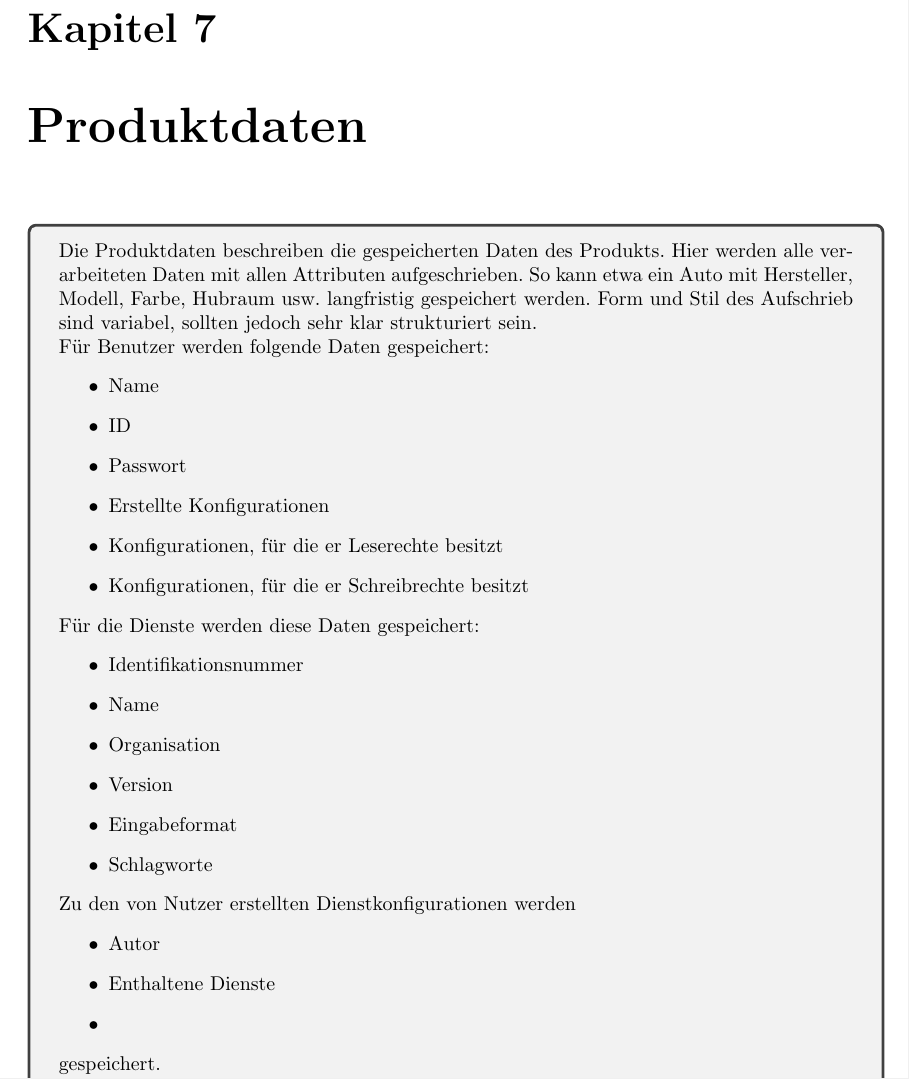
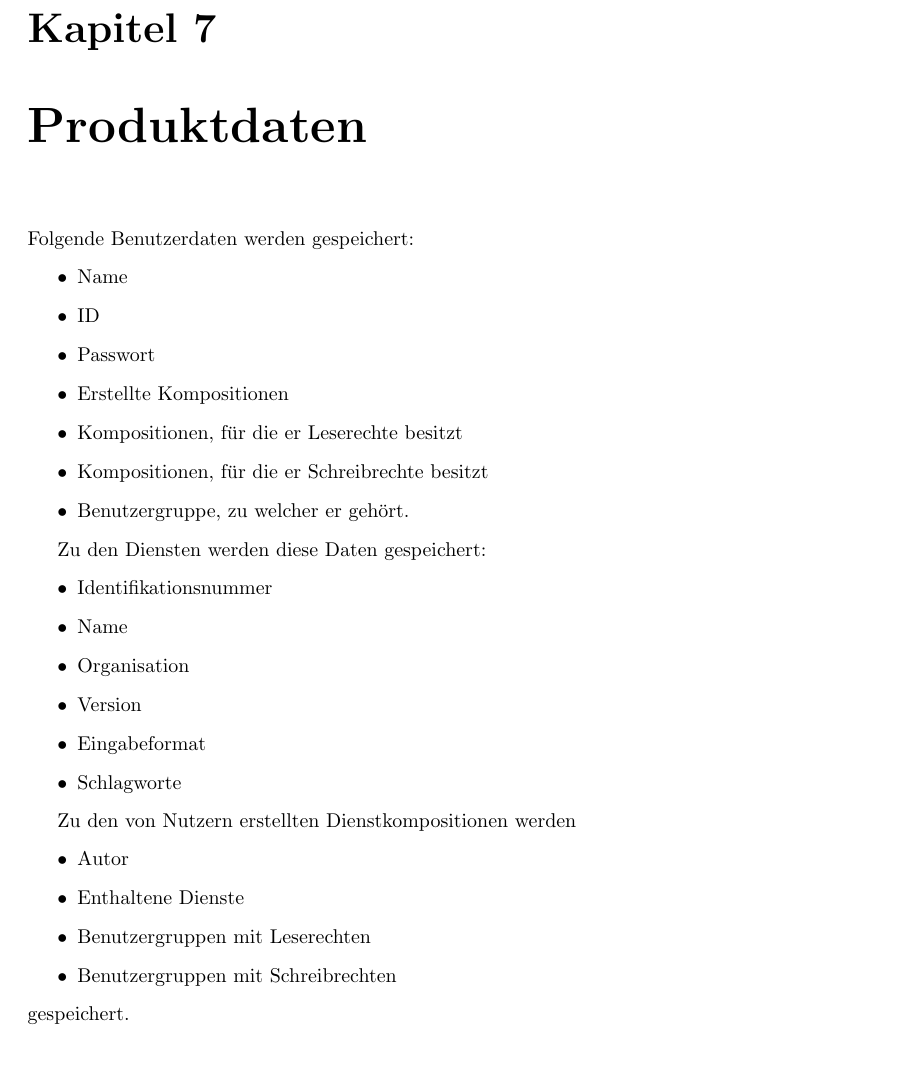
Before and after one commit to miralys1/sopro, a LaTeX document (pflichtenheft/pflichtenheft.tex, which reads pflichtenheft/kapitel/produktdaten.tex): part of page 14 of 18 before the commit and part of page 13 of 18 after it, cut so that both start at the same text, the shorter picture padded with empty space. Compiled offline with pdfLaTeX.

Commit message:
Produktdaten fertig
Das Produktdaten-Kapitel ist nun fertig.

```diff
--- a/pflichtenheft/kapitel/produktdaten.tex
+++ b/pflichtenheft/kapitel/produktdaten.tex
@@ -1,20 +1,15 @@
-\begin{tcolorbox}
-Die Produktdaten beschreiben die gespeicherten Daten des Produkts.
-Hier werden alle verarbeiteten Daten mit allen Attributen aufgeschrieben.
-So kann etwa ein Auto mit Hersteller, Modell, Farbe, Hubraum usw. langfristig gespeichert werden.
-Form und Stil des Aufschrieb sind variabel, sollten jedoch sehr klar strukturiert sein.
-
-Für Benutzer werden folgende Daten gespeichert:
+Folgende Benutzerdaten werden gespeichert:
 \begin{itemize}
 	\item Name
 	\item ID
 	\item Passwort
-	\item Erstellte Konfigurationen
-	\item Konfigurationen, für die er Leserechte besitzt
-	\item Konfigurationen, für die er Schreibrechte besitzt
+	\item Erstellte Kompositionen
+	\item Kompositionen, für die er Leserechte besitzt
+	\item Kompositionen, für die er Schreibrechte besitzt
+	\item Benutzergruppe, zu welcher er gehört.
 \end{itemize}
 
-Für die Dienste werden diese Daten gespeichert:
+Zu den Diensten werden diese Daten gespeichert:
 \begin{itemize}
 	\item Identifikationsnummer
 	\item Name
@@ -24,11 +19,12 @@ Für die Dienste werden diese Daten gespeichert:
 	\item Schlagworte
 \end{itemize}
 
-Zu den von Nutzer erstellten Dienstkonfigurationen werden
+Zu den von Nutzern erstellten Dienstkompositionen werden
 \begin{itemize}
 	\item Autor
 	\item Enthaltene Dienste
-	\item
+	\item Benutzergruppen mit Leserechten
+	\item Benutzergruppen mit Schreibrechten
 \end{itemize}
 gespeichert.
 
```
Also changed, not shown: pflichtenheft/pflichtenheft.pdf, pflichtenheft/kapitel/produktdaten.tex (3 more changed lines), 3 other files.
